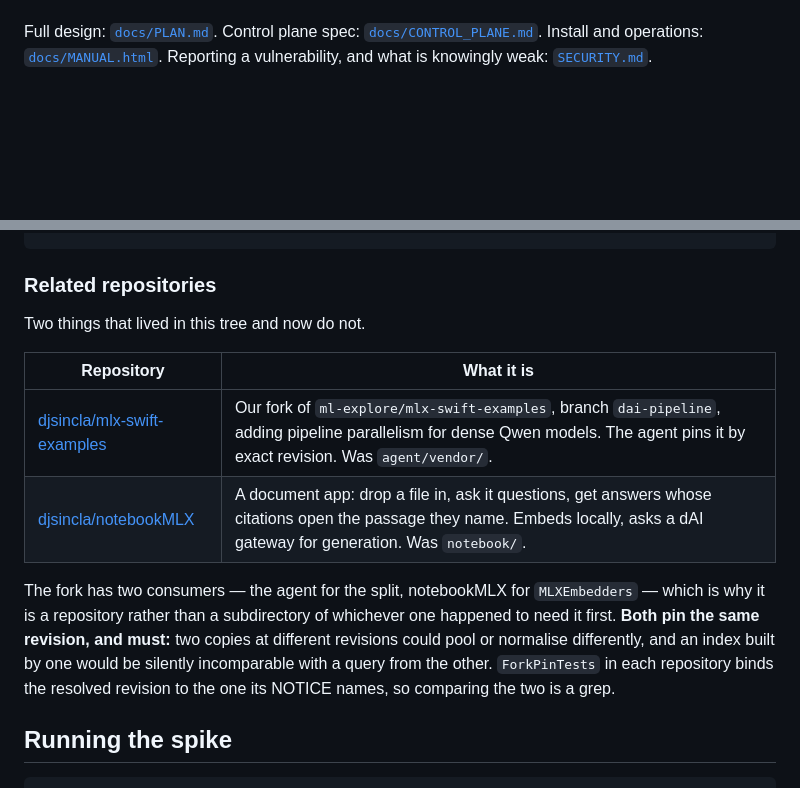
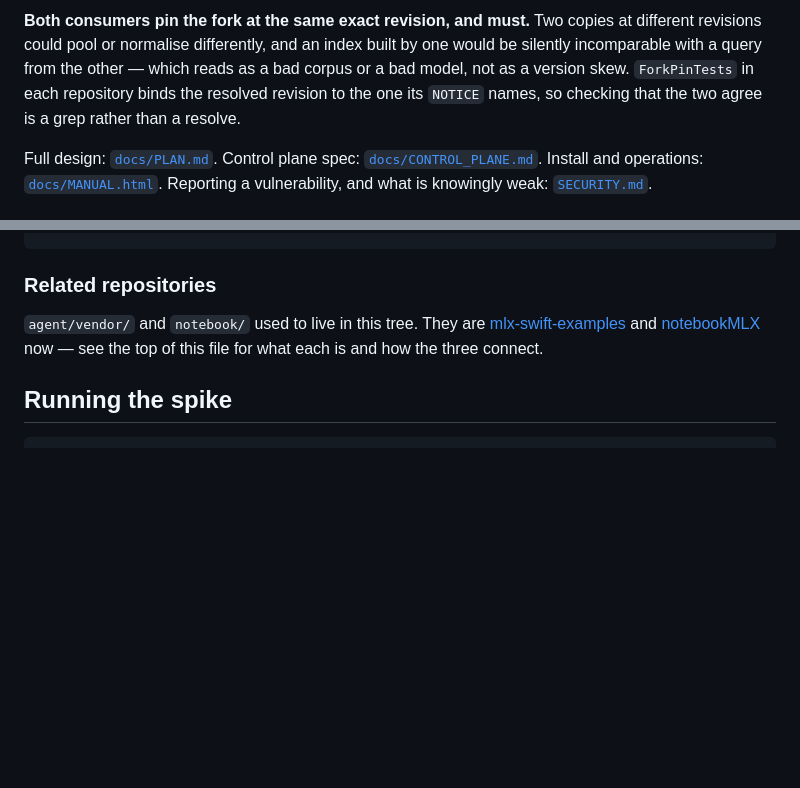
Before and after one commit to djsincla/dAI, a Markdown page: README.md, 2 parts joined by grey strips. GitHub-like rendering; blank space fills up the shorter version.

```diff
--- a/README.md
+++ b/README.md
@@ -13,3 +36,9 @@ are that the marginal cost is electricity and that the data stays on premises.
+**Both consumers pin the fork at the same exact revision, and must.** Two copies
+at different revisions could pool or normalise differently, and an index built
+by one would be silently incomparable with a query from the other — which reads
+as a bad corpus or a bad model, not as a version skew. `ForkPinTests` in each
+repository binds the resolved revision to the one its `NOTICE` names, so
+checking that the two agree is a grep rather than a resolve.
 
 Full design: [`docs/PLAN.md`](docs/PLAN.md).
 Control plane spec: [`docs/CONTROL_PLANE.md`](docs/CONTROL_PLANE.md).
@@ -264,20 +293,10 @@ docs/
 
 ### Related repositories
 
-Two things that lived in this tree and now do not.
-
-| Repository | What it is |
-|---|---|
-| [djsincla/mlx-swift-examples](https://github.com/djsincla/mlx-swift-examples) | Our fork of `ml-explore/mlx-swift-examples`, branch `dai-pipeline`, adding pipeline parallelism for dense Qwen models. The agent pins it by exact revision. Was `agent/vendor/`. |
-| [djsincla/notebookMLX](https://github.com/djsincla/notebookMLX) | A document app: drop a file in, ask it questions, get answers whose citations open the passage they name. Embeds locally, asks a dAI gateway for generation. Was `notebook/`. |
-
-The fork has two consumers — the agent for the split, notebookMLX for
-`MLXEmbedders` — which is why it is a repository rather than a subdirectory of
-whichever one happened to need it first. **Both pin the same revision, and must:**
-two copies at different revisions could pool or normalise differently, and an
-index built by one would be silently incomparable with a query from the other.
-`ForkPinTests` in each repository binds the resolved revision to the one its
-NOTICE names, so comparing the two is a grep.
+`agent/vendor/` and `notebook/` used to live in this tree. They are
+[mlx-swift-examples](https://github.com/djsincla/mlx-swift-examples) and
+[notebookMLX](https://github.com/djsincla/notebookMLX) now — see the top of this
+file for what each is and how the three connect.
 
 ## Running the spike
 
```
Also changed, not shown: other parts of README.md (+23 -0 lines).
